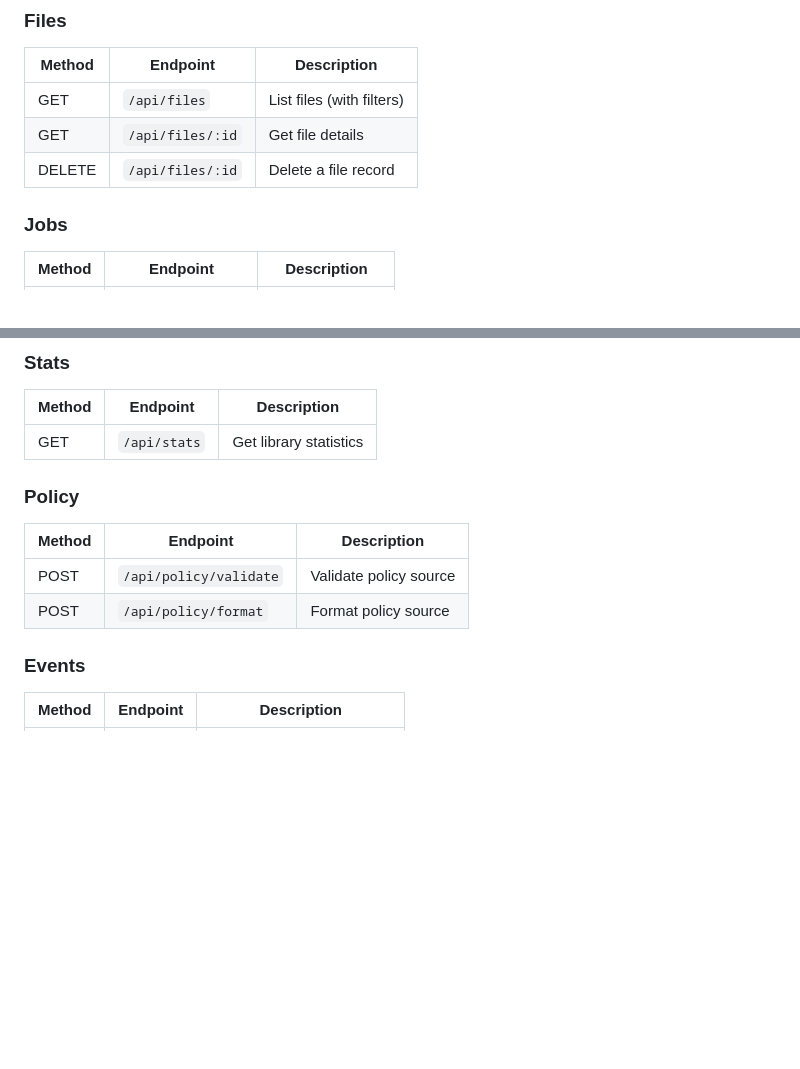
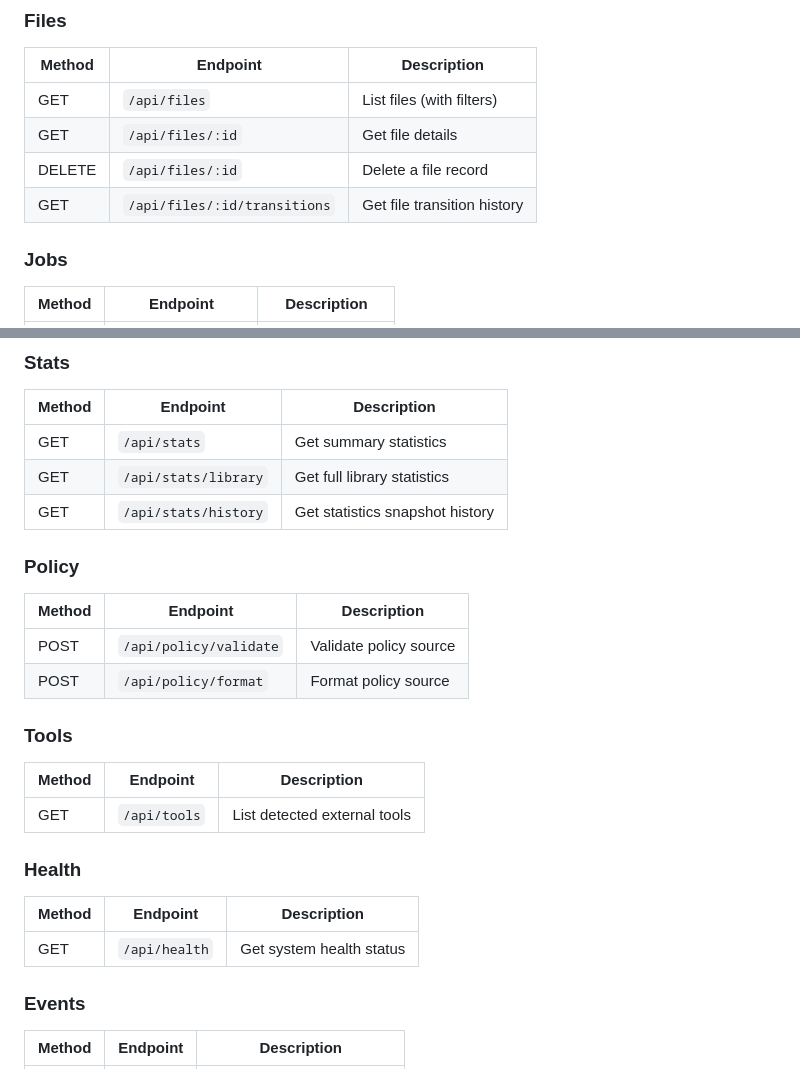
Before and after one commit to randomparity/voom, a Markdown page: docs/cli-reference.md, 2 parts joined by grey strips. Rendered like a GitHub page; blank space fills up the shorter version.

Commit message:
docs: update REST API section in cli-reference.md
Co-Authored-By: Claude Sonnet 4.6 <noreply@anthropic.com>

```diff
--- a/docs/cli-reference.md
+++ b/docs/cli-reference.md
@@ -761,6 +761,7 @@ When running `voom serve`, the following REST API is available:
 | GET | `/api/files` | List files (with filters) |
 | GET | `/api/files/:id` | Get file details |
 | DELETE | `/api/files/:id` | Delete a file record |
+| GET | `/api/files/:id/transitions` | Get file transition history |
 
 ### Jobs
 
@@ -780,7 +781,9 @@ When running `voom serve`, the following REST API is available:
 
 | Method | Endpoint | Description |
 |--------|----------|-------------|
-| GET | `/api/stats` | Get library statistics |
+| GET | `/api/stats` | Get summary statistics |
+| GET | `/api/stats/library` | Get full library statistics |
+| GET | `/api/stats/history` | Get statistics snapshot history |
 
 ### Policy
 
@@ -789,6 +792,18 @@ When running `voom serve`, the following REST API is available:
 | POST | `/api/policy/validate` | Validate policy source |
 | POST | `/api/policy/format` | Format policy source |
 
+### Tools
+
+| Method | Endpoint | Description |
+|--------|----------|-------------|
+| GET | `/api/tools` | List detected external tools |
+
+### Health
+
+| Method | Endpoint | Description |
+|--------|----------|-------------|
+| GET | `/api/health` | Get system health status |
+
 ### Events
 
 | Method | Endpoint | Description |
```
